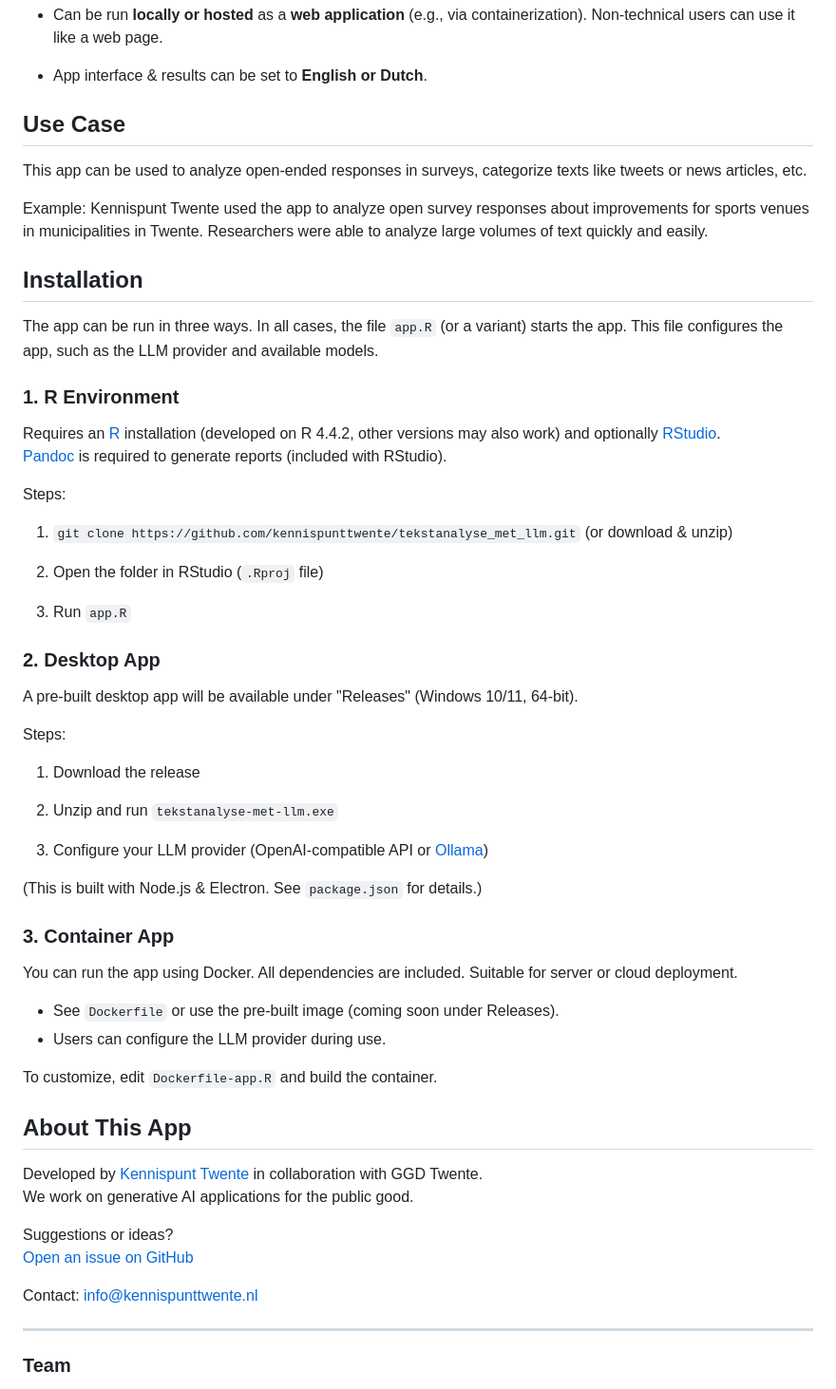
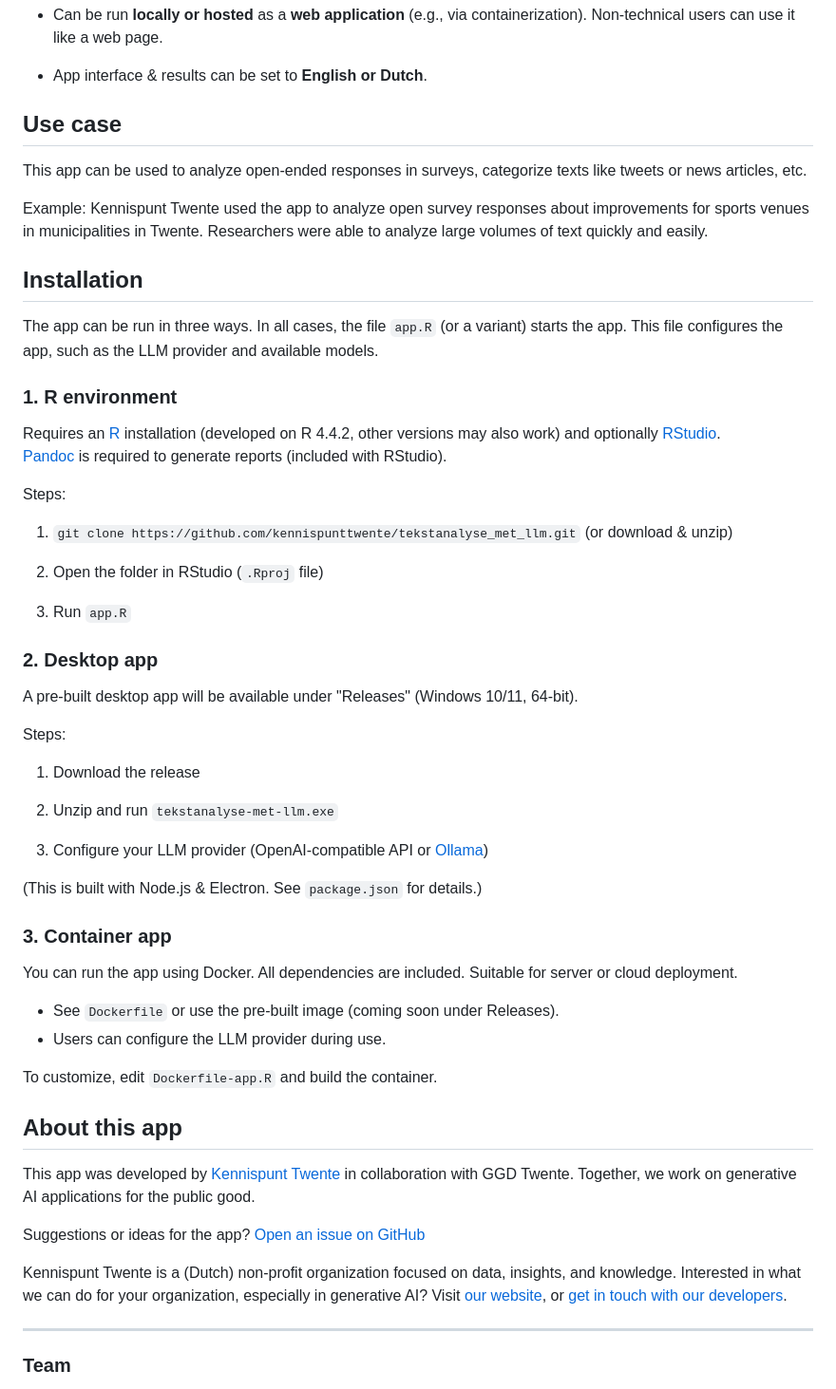
Before and after one commit to KennispuntTwente/tekstanalyse_met_llm, a Markdown page: README.md, the part around the change printed below. Shown: that part at 95% size. Drawn GitHub-style.

```diff
--- a/README.md
+++ b/README.md
@@ -39,7 +39,7 @@ This is an app (R, Shiny) for (automated) qualitative text analysis using large
 
 - App interface & results can be set to **English or Dutch**.
 
-## Use Case
+## Use case
 
 This app can be used to analyze open-ended responses in surveys, categorize texts like tweets or news articles, etc.
 
@@ -49,7 +49,7 @@ Example: Kennispunt Twente used the app to analyze open survey responses about i
 
 The app can be run in three ways. In all cases, the file `app.R` (or a variant) starts the app. This file configures the app, such as the LLM provider and available models.
 
-### 1. R Environment
+### 1. R environment
 
 Requires an [R](https://www.r-project.org/) installation (developed on R 4.4.2, other versions may also work) and optionally [RStudio](https://www.rstudio.com/products/rstudio/download/).
 [Pandoc](https://pandoc.org/) is required to generate reports (included with RStudio).
@@ -62,7 +62,7 @@ Steps:
 
 3. Run `app.R`
 
-### 2. Desktop App
+### 2. Desktop app
 
 A pre-built desktop app will be available under "Releases" (Windows 10/11, 64-bit).
 
@@ -76,7 +76,7 @@ Steps:
 
 (This is built with Node.js & Electron. See `package.json` for details.)
 
-### 3. Container App
+### 3. Container app
 
 You can run the app using Docker. All dependencies are included. Suitable for server or cloud deployment.
 
@@ -85,15 +85,15 @@ You can run the app using Docker. All dependencies are included. Suitable for se
 
 To customize, edit `Dockerfile-app.R` and build the container.
 
-## About This App
+## About this app
 
-Developed by [Kennispunt Twente](https://www.kennispunttwente.nl) in collaboration with GGD Twente.
-We work on generative AI applications for the public good.
+This app was developed by [Kennispunt Twente](https://www.kennispunttwente.nl) in collaboration with GGD Twente. Together, we work on generative AI applications for the public good.
 
-Suggestions or ideas?
+Suggestions or ideas for the app?
 [Open an issue on GitHub](https://github.com/kennispunttwente/tekstanalyse_met_llm/issues/new)
 
-Contact: [info@kennispunttwente.nl](mailto:info@kennispunttwente.nl)
+Kennispunt Twente is a (Dutch) non-profit organization focused on data, insights, and knowledge. Interested in what we can do for your organization, especially in generative AI?
+Visit [our website](https://www.kennispunttwente.nl), or [get in touch with our developers](mailto:l.koning@kennispunttwente.nl,t.vandemerwe@kennispunttwente.nl?cc=info@kennispunttwente.nl).
 
 ---
 
```
Also changed, not shown: other parts of README.md (+4 -4 lines).
